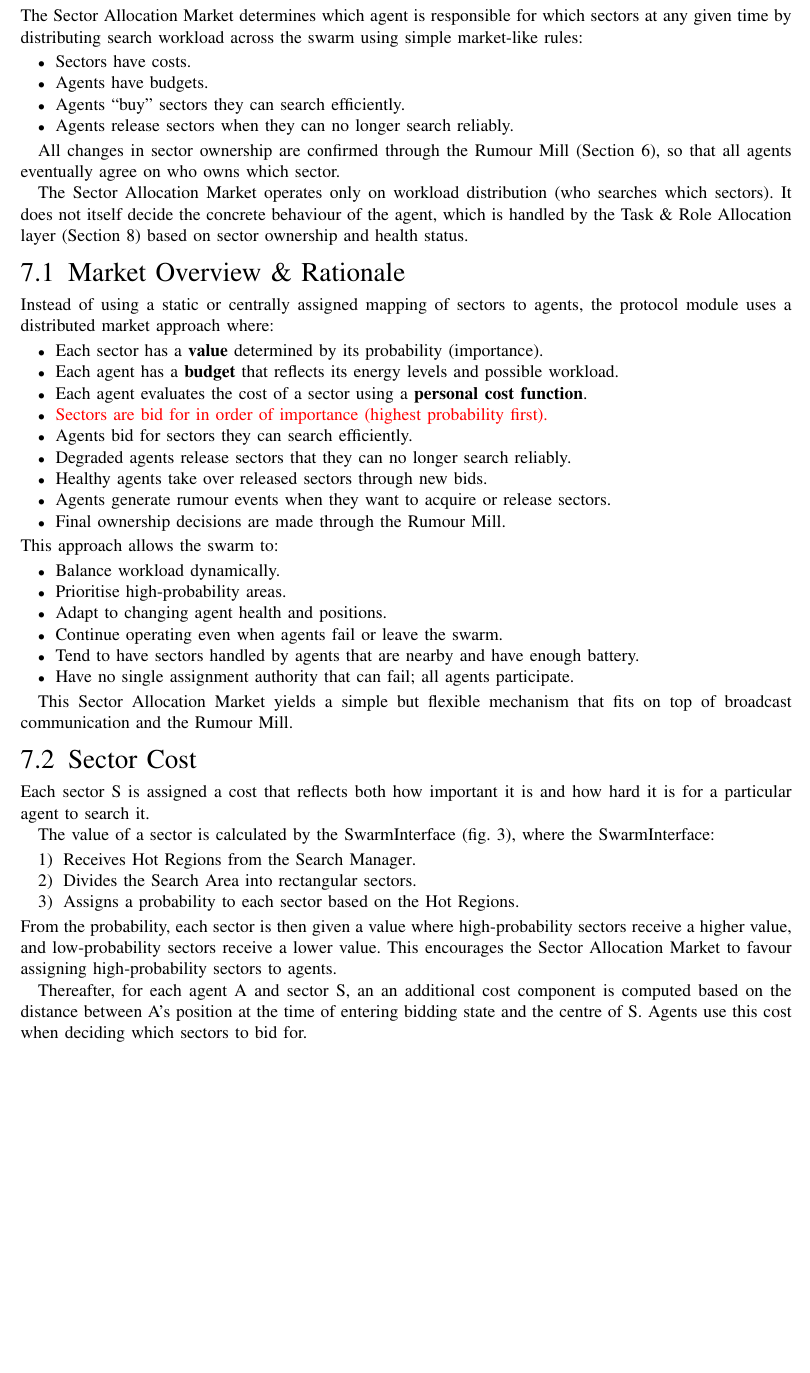
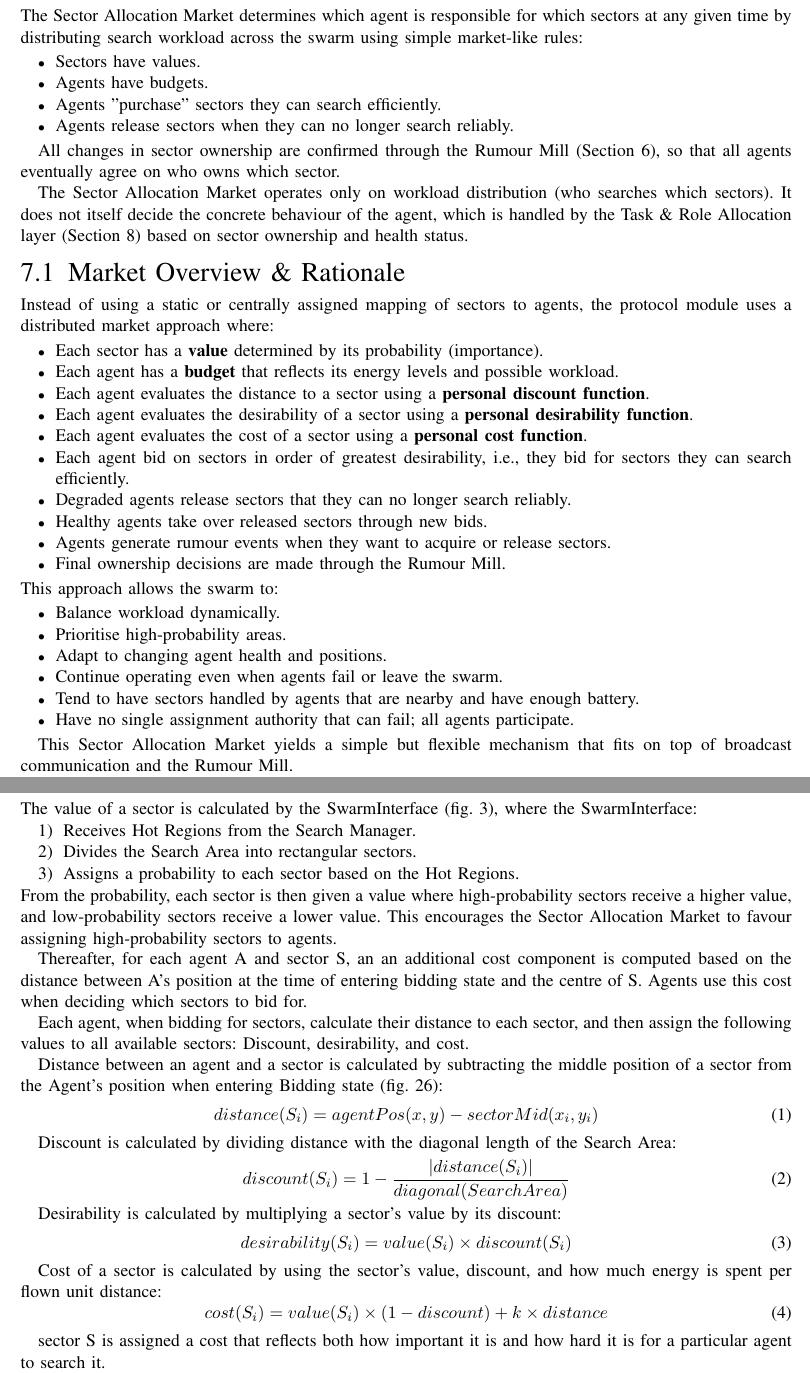
Before and after one commit to MDU-C2/Intelligent-Drone-Swarm, a LaTeX paper (deliverables/system-design-description/main.tex, which reads deliverables/system-design-description/sections/7-sector-allocation.tex): part of page 43 of 64 before the commit and two parts of pages 43 and 44 of 65 after it, the two joined at a grey line, cut so that both start at the same text, the shorter picture padded with empty space. Compiled offline with pdfLaTeX; a missing font is replaced by an installed copy or a similar font; a LaTeX package or settings file that is missing is left out.

Commit message:
Update 7-sector-allocation.tex

```diff
--- a/deliverables/system-design-description/sections/7-sector-allocation.tex
+++ b/deliverables/system-design-description/sections/7-sector-allocation.tex
@@ -5,9 +5,10 @@
 
 The \gls{secmarket} determines which agent is responsible for which \glspl{sector} at any given time by distributing search workload across the swarm using simple market-like rules:
 \begin{itemize}
-    \item Sectors have costs.
+    \item Sectors have values.
+    %\item Sectors have discounts.
     \item Agents have budgets.
-    \item Agents “buy” sectors they can search efficiently.
+    \item Agents ''purchase'' sectors they can search efficiently.
     \item Agents release sectors when they can no longer search reliably.
 \end{itemize}
 
@@ -20,10 +21,11 @@ Instead of using a static or centrally assigned mapping of sectors to agents, th
 \begin{itemize}
     \item Each sector has a \textbf{value} determined by its probability (importance).
     \item Each agent has a \textbf{budget} that reflects its energy levels and possible workload.
+    \item Each agent evaluates the distance to a sector using a \textbf{personal discount function}.
+    \item Each agent evaluates the desirability of a sector using a \textbf{personal desirability function}.
     \item Each agent evaluates the cost of a sector using a \textbf{personal cost function}. %(e.g. probability + distance).
     %\item Every agent wants high-value sectors.
-    \item \color{red}Sectors are bid for in order of importance (highest probability first).\color{black}
-    \item Agents bid for sectors they can search efficiently.
+    \item Each agent bid on sectors in order of greatest desirability, i.e., they bid for sectors they can search efficiently.
     \item Degraded agents release sectors that they can no longer search reliably.
     \item Healthy agents take over released sectors through new bids.
     \item Agents generate rumour events when they want to acquire or release sectors.
@@ -45,7 +48,5 @@ This \gls{secmarket} yields a simple but flexible mechanism that fits on top of
 
-\subsection{Sector Cost}
-Each sector S is assigned a cost that reflects both how important it is and how hard it is for a particular agent to search it.
-
+\subsection{Sector Discount, Desirability \& Cost}
 The value of a sector is calculated by the SwarmInterface (\cref{fig:ad-searcharea-division}), where the SwarmInterface:
 \begin{enumerate}
     \item Receives \glspl{hotregion} from the \gls{searchmana}.
@@ -55,6 +56,32 @@ The value of a sector is calculated by the SwarmInterface (\cref{fig:ad-searchar
 From the probability, each sector is then given a value where high-probability sectors receive a higher value, and low-probability sectors receive a lower value. This encourages the Sector Allocation Market to favour assigning high-probability sectors to agents.
 
 Thereafter, for each agent A and sector S, an an additional cost component is computed based on the distance between A's position at the time of entering bidding state and the centre of S. Agents use this cost when deciding which sectors to bid for.
+
+Each agent, when bidding for sectors, calculate their distance to each sector, and then assign the following values to all available sectors: Discount, desirability, and cost.
+
+Distance between an agent and a sector is calculated by subtracting the middle position of a sector from the Agent's position when entering Bidding state (\cref{fig:fully-op}):
+\begin{equation}
+    distance(S_i) = agentPos(x, y) - sectorMid(x_i, y_i)
+\end{equation}
+
+Discount is calculated by dividing distance with the diagonal length of the Search Area:
+\begin{equation}
+    discount(S_i) = 1 - \frac{|distance(S_i)|}{diagonal(SearchArea)}
+\end{equation}
+
+Desirability is calculated by multiplying a sector's value by its discount:
+\begin{equation}
+    desirability(S_i) = value(S_i) \times discount(S_i)
+\end{equation}
+
+Cost of a sector is calculated by using the sector's value, discount, and how much energy is spent per flown unit distance:
+\begin{equation}
+    cost(S_i) = value(S_i) \times (1-discount) + k \times distance
+\end{equation}
+
+
+
+sector S is assigned a cost that reflects both how important it is and how hard it is for a particular agent to search it.
 
 Future work must decide the exact cost algorithm.
 
```
Also changed, not shown: deliverables/system-design-description/sections/7-sector-allocation.tex (1 more changed lines).
